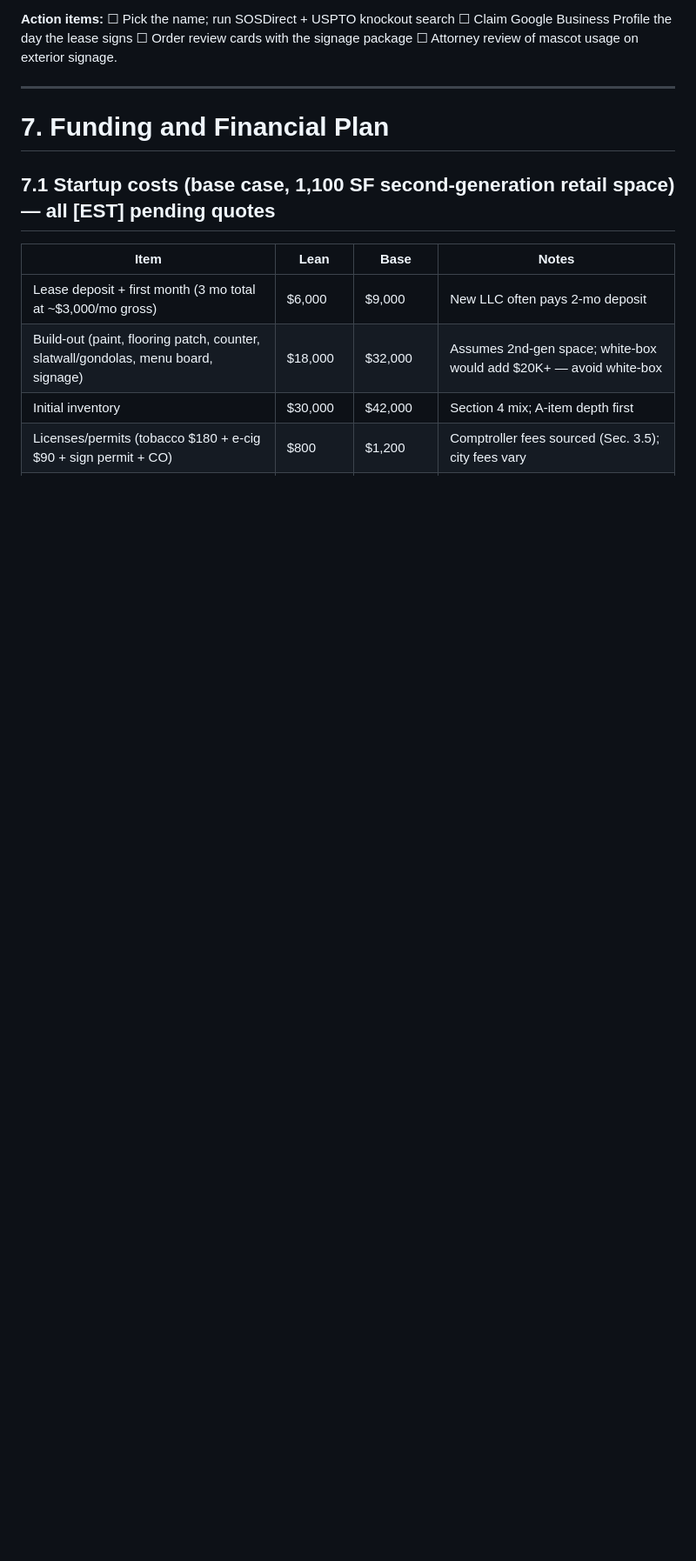
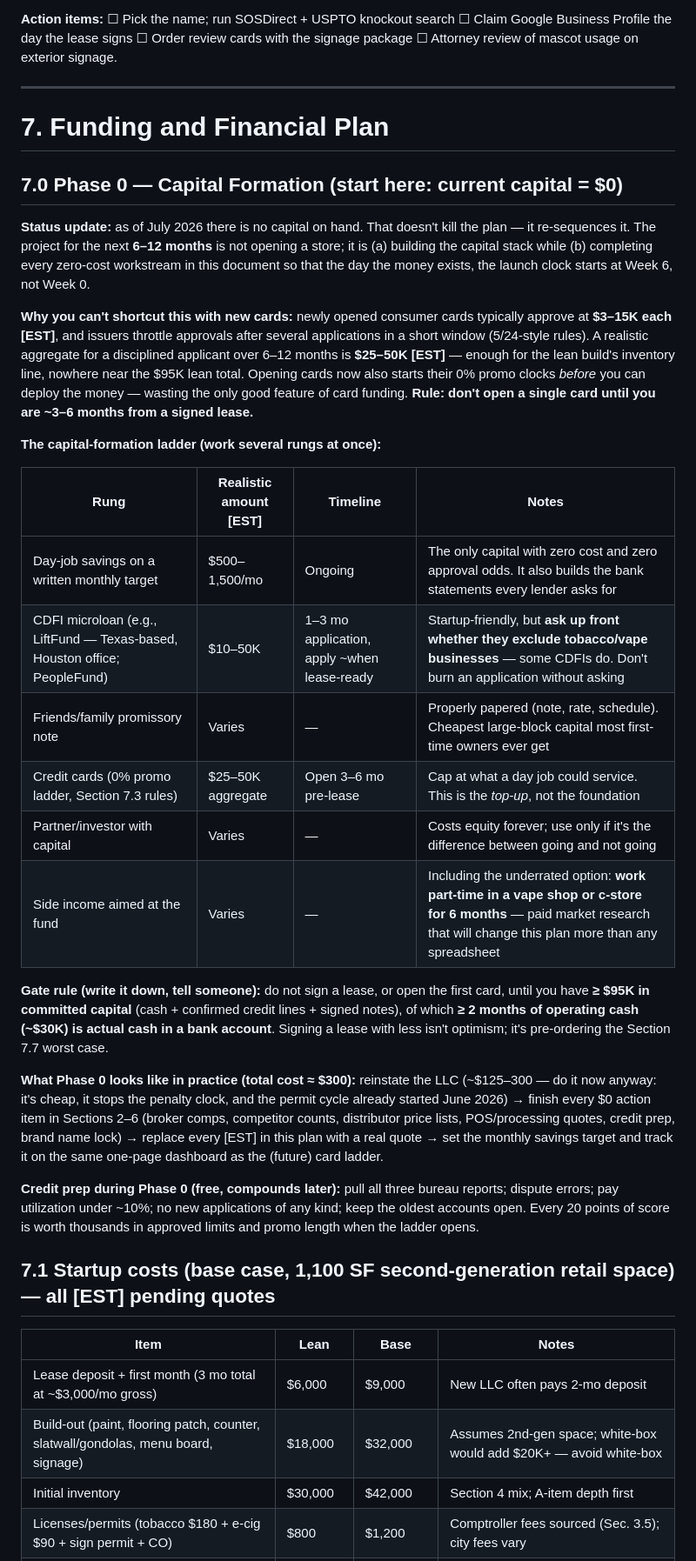
Before and after one commit to urielcast281/knowledge-agent, a Markdown page: vape-shop-business/business-plan.md, the part around one of its changes. Shown at 87% size. Rendered like a GitHub page; blank space fills up the shorter version.

```diff
--- a/vape-shop-business/business-plan.md
+++ b/vape-shop-business/business-plan.md
@@ -342,6 +342,29 @@ Aesthetic: dark, high-contrast, bold typography (the website in `website/` imple
 
 # 7. Funding and Financial Plan
 
+## 7.0 Phase 0 — Capital Formation (start here: current capital = $0)
+
+**Status update:** as of July 2026 there is no capital on hand. That doesn't kill the plan — it re-sequences it. The project for the next **6–12 months** is not opening a store; it is (a) building the capital stack while (b) completing every zero-cost workstream in this document so that the day the money exists, the launch clock starts at Week 6, not Week 0.
+
+**Why you can't shortcut this with new cards:** newly opened consumer cards typically approve at **$3–15K each [EST]**, and issuers throttle approvals after several applications in a short window (5/24-style rules). A realistic aggregate for a disciplined applicant over 6–12 months is **$25–50K [EST]** — enough for the lean build's inventory line, nowhere near the $95K lean total. Opening cards now also starts their 0% promo clocks *before* you can deploy the money — wasting the only good feature of card funding. **Rule: don't open a single card until you are ~3–6 months from a signed lease.**
+
+**The capital-formation ladder (work several rungs at once):**
+
+| Rung | Realistic amount **[EST]** | Timeline | Notes |
+|---|---|---|---|
+| Day-job savings on a written monthly target | $500–1,500/mo | Ongoing | The only capital with zero cost and zero approval odds. It also builds the bank statements every lender asks for |
+| CDFI microloan (e.g., LiftFund — Texas-based, Houston office; PeopleFund) | $10–50K | 1–3 mo application, apply ~when lease-ready | Startup-friendly, but **ask up front whether they exclude tobacco/vape businesses** — some CDFIs do. Don't burn an application without asking |
+| Friends/family promissory note | Varies | — | Properly papered (note, rate, schedule). Cheapest large-block capital most first-time owners ever get |
+| Credit cards (0% promo ladder, Section 7.3 rules) | $25–50K aggregate | Open 3–6 mo pre-lease | Cap at what a day job could service. This is the *top-up*, not the foundation |
+| Partner/investor with capital | Varies | — | Costs equity forever; use only if it's the difference between going and not going |
+| Side income aimed at the fund | Varies | — | Including the underrated option: **work part-time in a vape shop or c-store for 6 months** — paid market research that will change this plan more than any spreadsheet |
+
+**Gate rule (write it down, tell someone):** do not sign a lease, or open the first card, until you have **≥ $95K in committed capital** (cash + confirmed credit lines + signed notes), of which **≥ 2 months of operating cash (~$30K) is actual cash in a bank account**. Signing a lease with less isn't optimism; it's pre-ordering the Section 7.7 worst case.
+
+**What Phase 0 looks like in practice (total cost ≈ $300):** reinstate the LLC (~$125–300 — do it now anyway: it's cheap, it stops the penalty clock, and the permit cycle already started June 2026) → finish every $0 action item in Sections 2–6 (broker comps, competitor counts, distributor price lists, POS/processing quotes, credit prep, brand name lock) → replace every [EST] in this plan with a real quote → set the monthly savings target and track it on the same one-page dashboard as the (future) card ladder.
+
+**Credit prep during Phase 0 (free, compounds later):** pull all three bureau reports; dispute errors; pay utilization under ~10%; no new applications of any kind; keep the oldest accounts open. Every 20 points of score is worth thousands in approved limits and promo length when the ladder opens.
+
 ## 7.1 Startup costs (base case, 1,100 SF second-generation retail space) — all **[EST]** pending quotes
 
 | Item | Lean | Base | Notes |
```
Also changed, not shown: other parts of vape-shop-business/business-plan.md (+7 -5 lines).
